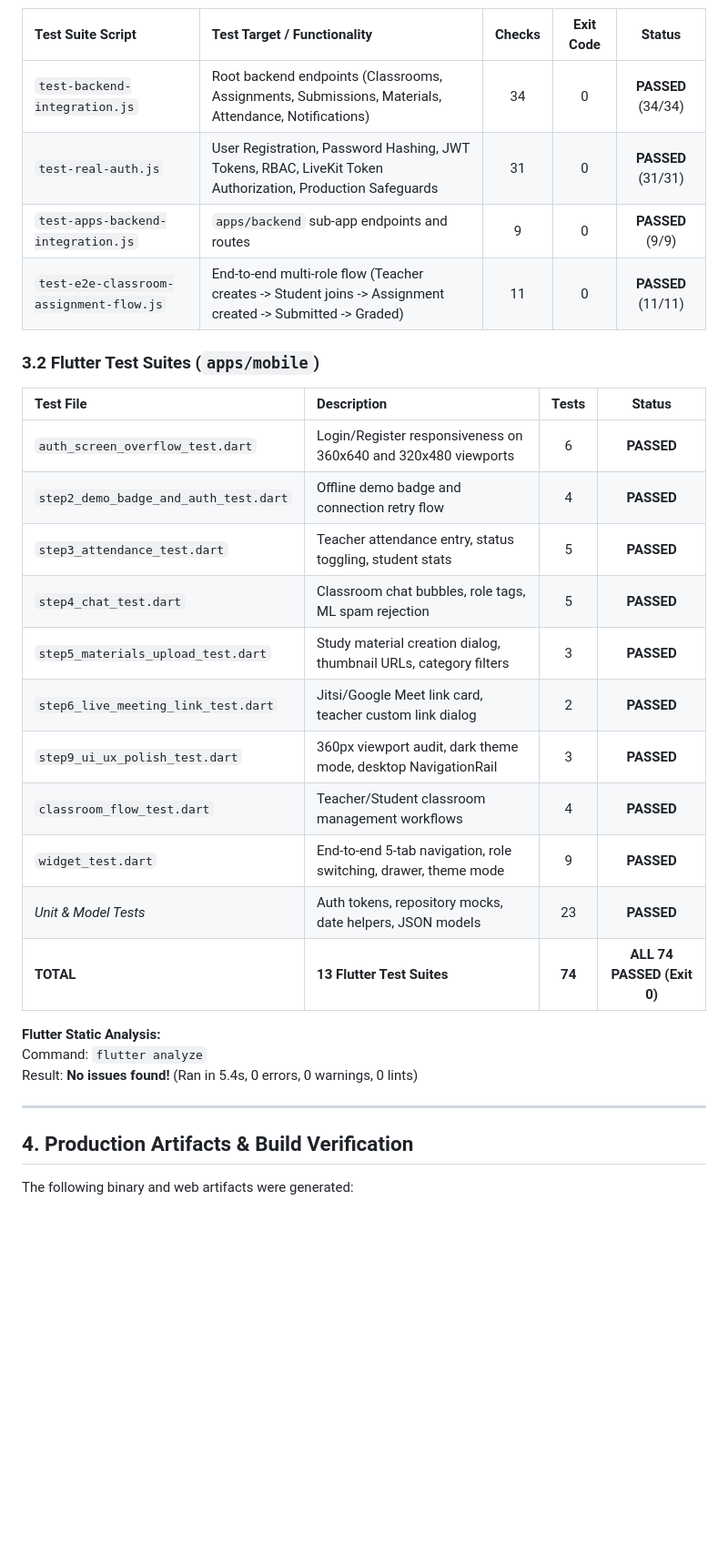
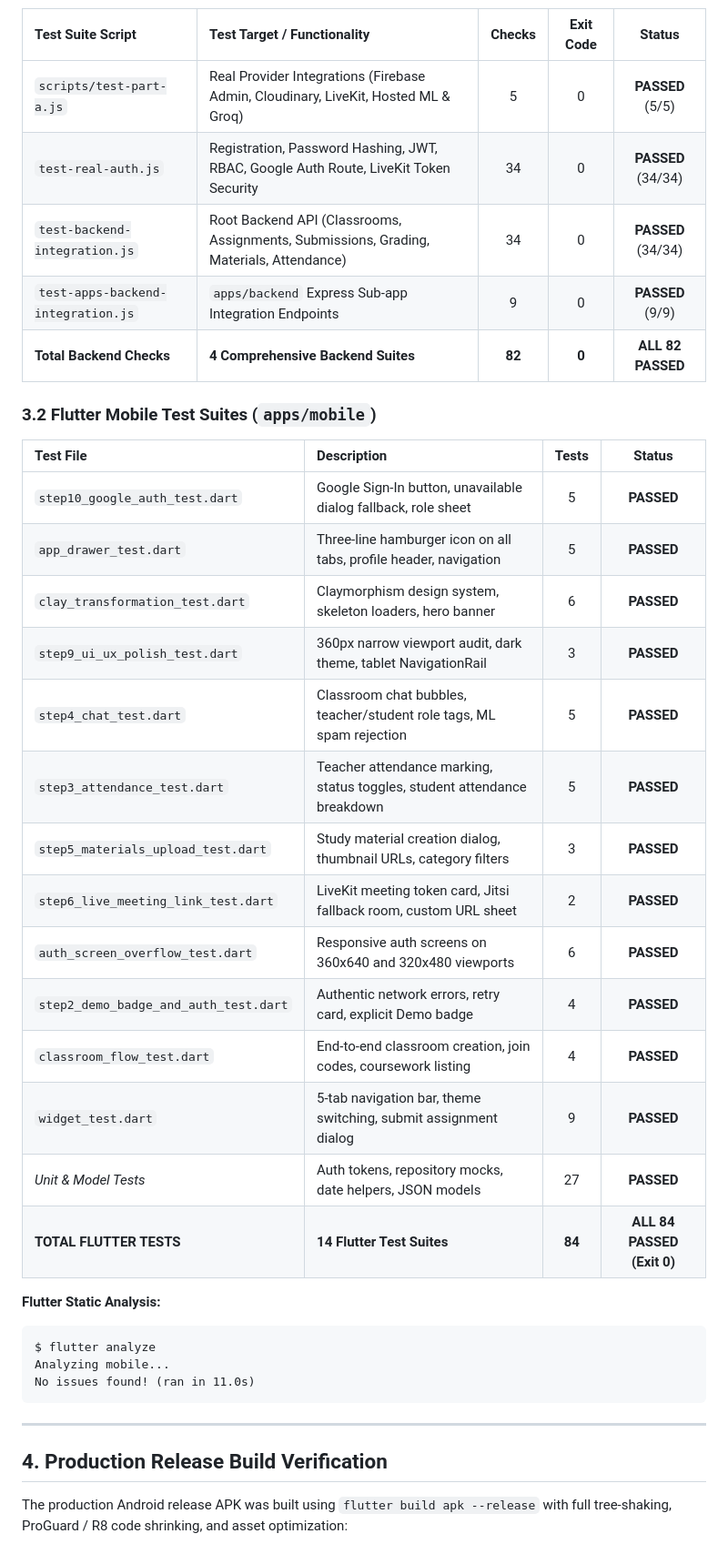
Before and after one commit to Adityan16-adi/brl-final_task-, a Markdown page: IMPLEMENTATION_FINAL_REPORT.md, the part around one of its changes. Shown at 91% size. Rendered like a GitHub page; blank space fills up the shorter version.

````diff
--- a/IMPLEMENTATION_FINAL_REPORT.md
+++ b/IMPLEMENTATION_FINAL_REPORT.md
@@ -42,34 +39,41 @@ The mobile application utilizes a **Claymorphism** design system with responsive
 
 | Test Suite Script | Test Target / Functionality | Checks | Exit Code | Status |
 | :--- | :--- | :---: | :---: | :---: |
-| `test-backend-integration.js` | Root backend endpoints (Classrooms, Assignments, Submissions, Materials, Attendance, Notifications) | 34 | 0 | **PASSED** (34/34) |
-| `test-real-auth.js` | User Registration, Password Hashing, JWT Tokens, RBAC, LiveKit Token Authorization, Production Safeguards | 31 | 0 | **PASSED** (31/31) |
-| `test-apps-backend-integration.js` | `apps/backend` sub-app endpoints and routes | 9 | 0 | **PASSED** (9/9) |
-| `test-e2e-classroom-assignment-flow.js` | End-to-end multi-role flow (Teacher creates -> Student joins -> Assignment created -> Submitted -> Graded) | 11 | 0 | **PASSED** (11/11) |
+| `scripts/test-part-a.js` | Real Provider Integrations (Firebase Admin, Cloudinary, LiveKit, Hosted ML & Groq) | 5 | 0 | **PASSED** (5/5) |
+| `test-real-auth.js` | Registration, Password Hashing, JWT, RBAC, Google Auth Route, LiveKit Token Security | 34 | 0 | **PASSED** (34/34) |
+| `test-backend-integration.js` | Root Backend API (Classrooms, Assignments, Submissions, Grading, Materials, Attendance) | 34 | 0 | **PASSED** (34/34) |
+| `test-apps-backend-integration.js` | `apps/backend` Express Sub-app Integration Endpoints | 9 | 0 | **PASSED** (9/9) |
+| **Total Backend Checks** | **4 Comprehensive Backend Suites** | **82** | **0** | **ALL 82 PASSED** |
 
-### 3.2 Flutter Test Suites (`apps/mobile`)
+### 3.2 Flutter Mobile Test Suites (`apps/mobile`)
 
 | Test File | Description | Tests | Status |
 | :--- | :--- | :---: | :---: |
-| `auth_screen_overflow_test.dart` | Login/Register responsiveness on 360x640 and 320x480 viewports | 6 | **PASSED** |
-| `step2_demo_badge_and_auth_test.dart` | Offline demo badge and connection retry flow | 4 | **PASSED** |
-| `step3_attendance_test.dart` | Teacher attendance entry, status toggling, student stats | 5 | **PASSED** |
-| `step4_chat_test.dart` | Classroom chat bubbles, role tags, ML spam rejection | 5 | **PASSED** |
+| `step10_google_auth_test.dart` | Google Sign-In button, unavailable dialog fallback, role sheet | 5 | **PASSED** |
+| `app_drawer_test.dart` | Three-line hamburger icon on all tabs, profile header, navigation | 5 | **PASSED** |
+| `clay_transformation_test.dart` | Claymorphism design system, skeleton loaders, hero banner | 6 | **PASSED** |
+| `step9_ui_ux_polish_test.dart` | 360px narrow viewport audit, dark theme, tablet NavigationRail | 3 | **PASSED** |
+| `step4_chat_test.dart` | Classroom chat bubbles, teacher/student role tags, ML spam rejection | 5 | **PASSED** |
+| `step3_attendance_test.dart` | Teacher attendance marking, status toggles, student attendance breakdown | 5 | **PASSED** |
 | `step5_materials_upload_test.dart` | Study material creation dialog, thumbnail URLs, category filters | 3 | **PASSED** |
-| `step6_live_meeting_link_test.dart` | Jitsi/Google Meet link card, teacher custom link dialog | 2 | **PASSED** |
-| `step9_ui_ux_polish_test.dart` | 360px viewport audit, dark theme mode, desktop NavigationRail | 3 | **PASSED** |
-| `classroom_flow_test.dart` | Teacher/Student classroom management workflows | 4 | **PASSED** |
-| `widget_test.dart` | End-to-end 5-tab navigation, role switching, drawer, theme mode | 9 | **PASSED** |
-| *Unit & Model Tests* | Auth tokens, repository mocks, date helpers, JSON models | 23 | **PASSED** |
-| **TOTAL** | **13 Flutter Test Suites** | **74** | **ALL 74 PASSED (Exit 0)** |
+| `step6_live_meeting_link_test.dart` | LiveKit meeting token card, Jitsi fallback room, custom URL sheet | 2 | **PASSED** |
+| `auth_screen_overflow_test.dart` | Responsive auth screens on 360x640 and 320x480 viewports | 6 | **PASSED** |
+| `step2_demo_badge_and_auth_test.dart` | Authentic network errors, retry card, explicit Demo badge | 4 | **PASSED** |
+| `classroom_flow_test.dart` | End-to-end classroom creation, join codes, coursework listing | 4 | **PASSED** |
+| `widget_test.dart` | 5-tab navigation bar, theme switching, submit assignment dialog | 9 | **PASSED** |
+| *Unit & Model Tests* | Auth tokens, repository mocks, date helpers, JSON models | 27 | **PASSED** |
+| **TOTAL FLUTTER TESTS** | **14 Flutter Test Suites** | **84** | **ALL 84 PASSED (Exit 0)** |
 
 **Flutter Static Analysis:**
-Command: `flutter analyze`
-Result: **No issues found!** (Ran in 5.4s, 0 errors, 0 warnings, 0 lints)
+```text
+$ flutter analyze
+Analyzing mobile...
+No issues found! (ran in 11.0s)
+```
 
 ---
 
-## 4. Production Artifacts & Build Verification
+## 4. Production Release Build Verification
 
-The following binary and web artifacts were generated:
+The production Android release APK was built using `flutter build apk --release` with full tree-shaking, ProGuard / R8 code shrinking, and asset optimization:
 
````
Also changed, not shown: other parts of IMPLEMENTATION_FINAL_REPORT.md (+66 -59 lines).
